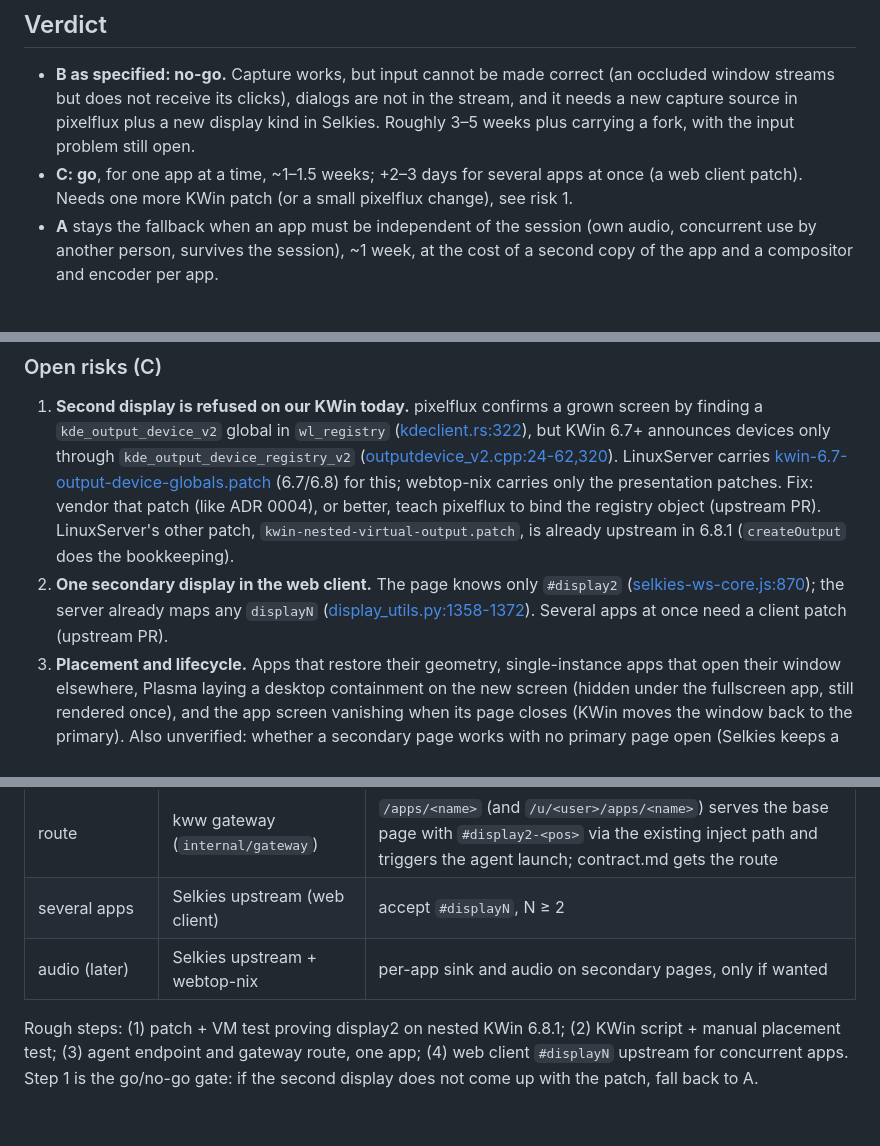
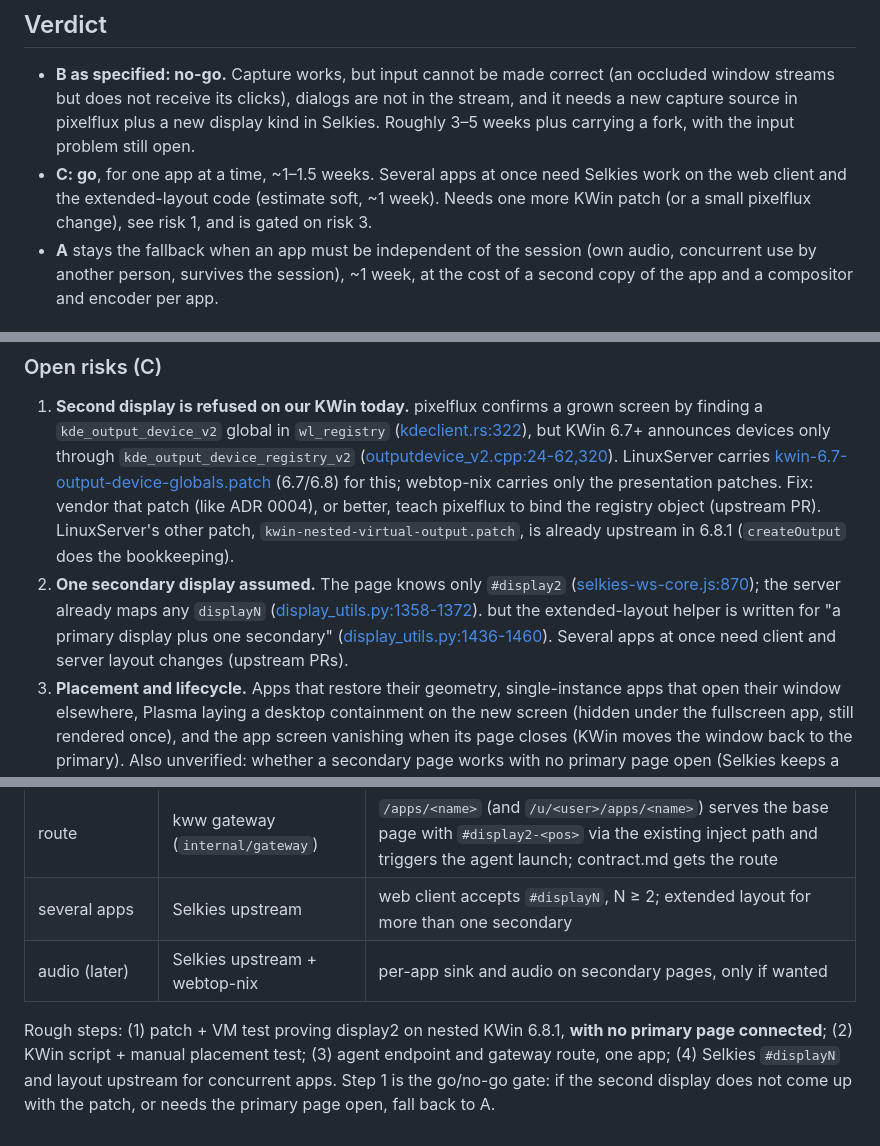
Before and after one commit to lhns/kube-webtop-workspaces, a Markdown page: docs/spikes/single-app-streaming.md, 3 parts joined by grey strips. Drawn GitHub-style.

Commit message:
docs: spike: soften N-app estimate, gate on secondary without primary
Co-Authored-By: Claude Opus 5.5 (1M context) <noreply@anthropic.com>

```diff
--- a/docs/spikes/single-app-streaming.md
+++ b/docs/spikes/single-app-streaming.md
@@ -23,8 +23,9 @@ Options:
   streams but does not receive its clicks), dialogs are not in the stream, and it needs a new
   capture source in pixelflux plus a new display kind in Selkies. Roughly 3–5 weeks plus carrying
   a fork, with the input problem still open.
-- **C: go**, for one app at a time, ~1–1.5 weeks; +2–3 days for several apps at once (a web
-  client patch). Needs one more KWin patch (or a small pixelflux change), see risk 1.
+- **C: go**, for one app at a time, ~1–1.5 weeks. Several apps at once need Selkies work on the
+  web client and the extended-layout code (estimate soft, ~1 week). Needs one more KWin patch (or a
+  small pixelflux change), see risk 1, and is gated on risk 3.
 - **A** stays the fallback when an app must be independent of the session (own audio,
   concurrent use by another person, survives the session), ~1 week, at the cost of a second
   copy of the app and a compositor and encoder per app.
@@ -180,11 +180,13 @@ when apps must have their own audio or be usable by someone else while the deskt
    (like ADR 0004), or better, teach pixelflux to bind the registry object (upstream PR). LinuxServer's
    other patch, `kwin-nested-virtual-output.patch`, is already upstream in 6.8.1
    (`createOutput` does the bookkeeping).
-2. **One secondary display in the web client.** The page knows only `#display2`
+2. **One secondary display assumed.** The page knows only `#display2`
    ([selkies-ws-core.js:870](https://github.com/selkies-project/selkies/blob/58b6c350cd29ee4f4a2423ea1cbf9f927979064f/addons/selkies-web-core/selkies-ws-core.js#L870));
    the server already maps any `displayN`
    ([display_utils.py:1358-1372](https://github.com/selkies-project/selkies/blob/58b6c350cd29ee4f4a2423ea1cbf9f927979064f/src/selkies/display_utils.py#L1358-L1372)).
-   Several apps at once need a client patch (upstream PR).
+   but the extended-layout helper is written for "a primary display plus one secondary"
+   ([display_utils.py:1436-1460](https://github.com/selkies-project/selkies/blob/58b6c350cd29ee4f4a2423ea1cbf9f927979064f/src/selkies/display_utils.py#L1436-L1460)).
+   Several apps at once need client and server layout changes (upstream PRs).
 3. **Placement and lifecycle.** Apps that restore their geometry, single-instance apps that open
    their window elsewhere, Plasma laying a desktop containment on the new screen (hidden under the
    fullscreen app, still rendered once), and the app screen vanishing when its page closes (KWin
@@ -207,10 +209,10 @@ screen and the window returns to the primary.
 | app placement | webtop-nix module or kww image | a KWin script (packaged, loaded at session start) that, on request over D-Bus, finds windows by `desktopFileName`, `sendClientToScreen` to the named output, sets `fullScreen`, activates; and pins later windows of that app |
 | launch | kww agent | endpoint `POST /apps/<name>`: start `<name>.desktop` via `systemd-run --user`/`gtk-launch` if not running, then call the script with the output name |
 | route | kww gateway (`internal/gateway`) | `/apps/<name>` (and `/u/<user>/apps/<name>`) serves the base page with `#display2-<pos>` via the existing inject path and triggers the agent launch; contract.md gets the route |
-| several apps | Selkies upstream (web client) | accept `#displayN`, N ≥ 2 |
+| several apps | Selkies upstream | web client accepts `#displayN`, N ≥ 2; extended layout for more than one secondary |
 | audio (later) | Selkies upstream + webtop-nix | per-app sink and audio on secondary pages, only if wanted |
 
-Rough steps: (1) patch + VM test proving display2 on nested KWin 6.8.1; (2) KWin script + manual
-placement test; (3) agent endpoint and gateway route, one app; (4) web client `#displayN` upstream
-for concurrent apps. Step 1 is the go/no-go gate: if the second display does not come up with the
-patch, fall back to A.
+Rough steps: (1) patch + VM test proving display2 on nested KWin 6.8.1, **with no primary page
+connected**; (2) KWin script + manual placement test; (3) agent endpoint and gateway route, one app;
+(4) Selkies `#displayN` and layout upstream for concurrent apps. Step 1 is the go/no-go gate: if the
+second display does not come up with the patch, or needs the primary page open, fall back to A.
```
Also changed, not shown: other parts of docs/spikes/single-app-streaming.md (+3 -4 lines).
